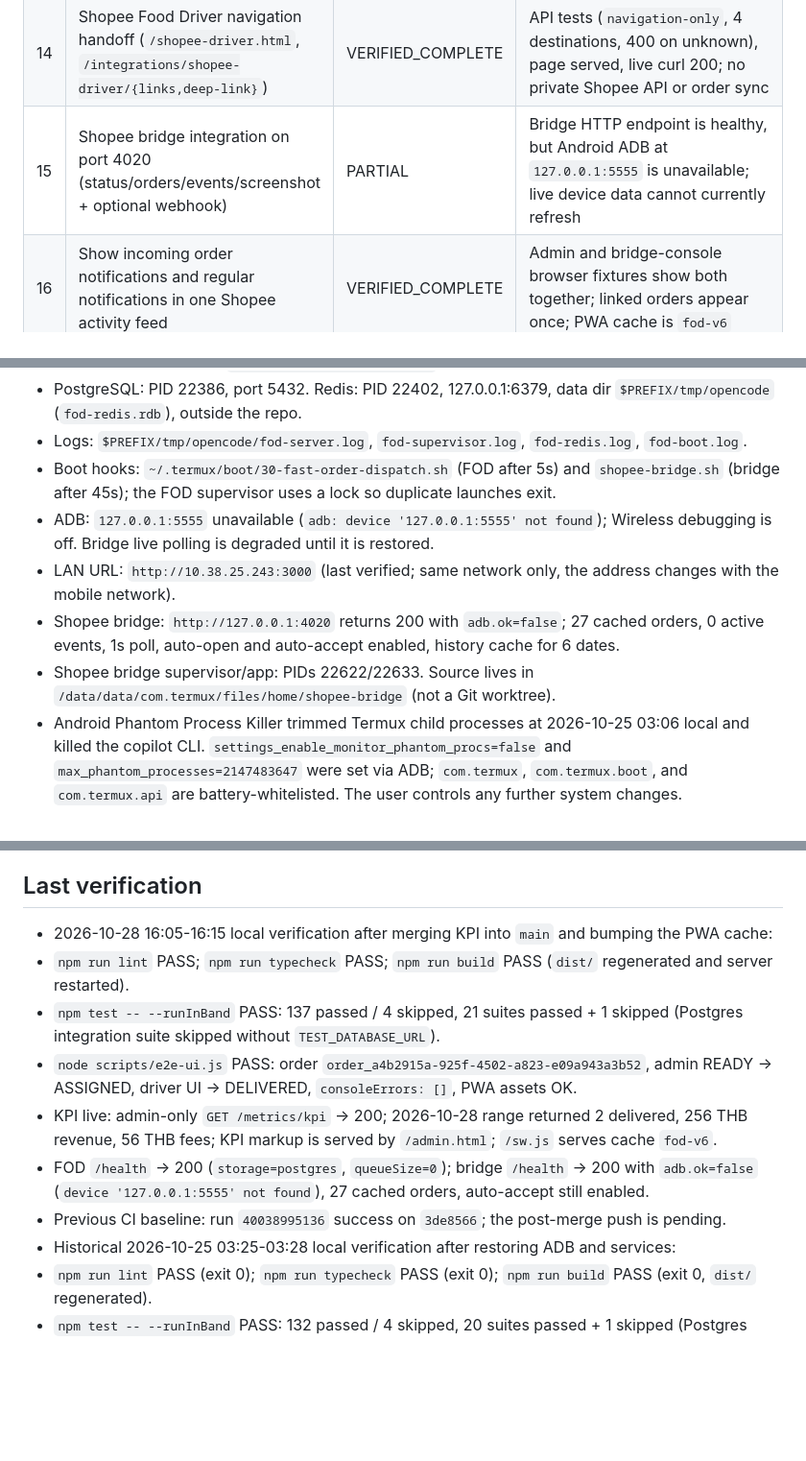
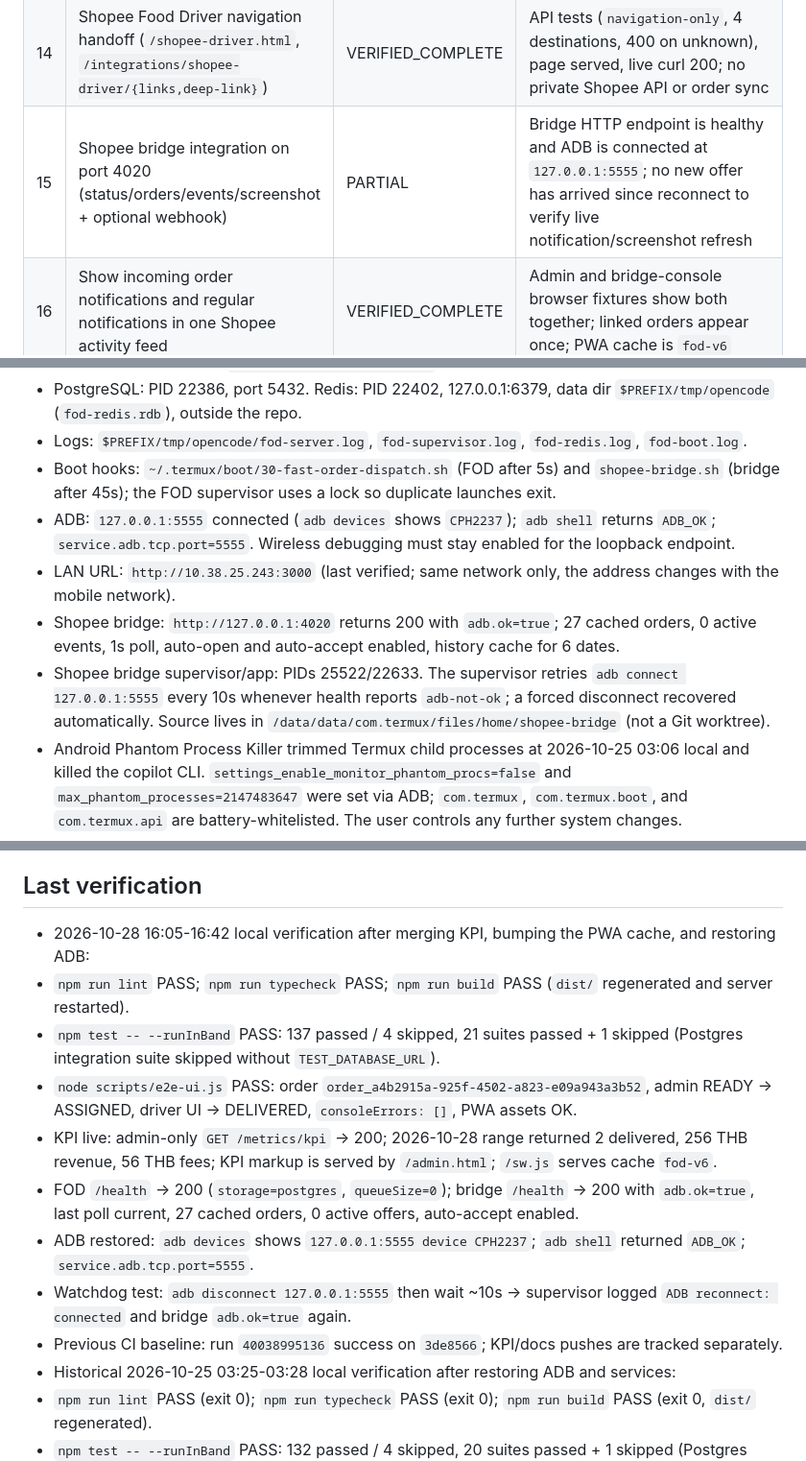
Before and after one commit to nuzing002-cloud/fast-order-dispatch, a Markdown page: PROJECT_STATE.md, 3 parts joined by grey strips. Shown at 96% size. Drawn GitHub-style; blank space fills up the shorter version.

Commit message:
docs: record ADB recovery and reconnect watchdog

```diff
--- a/PROJECT_STATE.md
+++ b/PROJECT_STATE.md
@@ -25,7 +25,7 @@ Deliver a working private order-dispatch system (Project ID `1388246780`) that r
 | 12 | Documentation for install/run/maintenance | VERIFIED_COMPLETE | `README.md`, `AGENTS.md`, `STATUS.md`, this file |
 | 13 | Production deployment to a public host | BLOCKED | Requires server/host, domain, TLS origin, real API keys, payment credentials, VAPID keys, and hosting cost |
 | 14 | Shopee Food Driver navigation handoff (`/shopee-driver.html`, `/integrations/shopee-driver/{links,deep-link}`) | VERIFIED_COMPLETE | API tests (`navigation-only`, 4 destinations, 400 on unknown), page served, live curl 200; no private Shopee API or order sync |
-| 15 | Shopee bridge integration on port 4020 (status/orders/events/screenshot + optional webhook) | PARTIAL | Bridge HTTP endpoint is healthy, but Android ADB at `127.0.0.1:5555` is unavailable; live device data cannot currently refresh |
+| 15 | Shopee bridge integration on port 4020 (status/orders/events/screenshot + optional webhook) | PARTIAL | Bridge HTTP endpoint is healthy and ADB is connected at `127.0.0.1:5555`; no new offer has arrived since reconnect to verify live notification/screenshot refresh |
 | 16 | Show incoming order notifications and regular notifications in one Shopee activity feed | VERIFIED_COMPLETE | Admin and bridge-console browser fixtures show both together; linked orders appear once; PWA cache is `fod-v6` |
 | 17 | Distinguish actionable new offers from ordinary order-related notifications | VERIFIED_COMPLETE | Explicit offer classifier filters 22 false order records, suppresses startup replay, and limits auto-accept to new offers |
 | 18 | Admin KPI report with date ranges, totals, daily/driver breakdowns | VERIFIED_COMPLETE | Admin-only `GET /metrics/kpi` live 200; merged as `db47146`; KPI/PostgreSQL tests; all local verification passed |
@@ -38,10 +38,10 @@ Deliver a working private order-dispatch system (Project ID `1388246780`) that r
 - PostgreSQL: PID 22386, port 5432. Redis: PID 22402, 127.0.0.1:6379, data dir `$PREFIX/tmp/opencode` (`fod-redis.rdb`), outside the repo.
 - Logs: `$PREFIX/tmp/opencode/fod-server.log`, `fod-supervisor.log`, `fod-redis.log`, `fod-boot.log`.
 - Boot hooks: `~/.termux/boot/30-fast-order-dispatch.sh` (FOD after 5s) and `shopee-bridge.sh` (bridge after 45s); the FOD supervisor uses a lock so duplicate launches exit.
-- ADB: `127.0.0.1:5555` unavailable (`adb: device '127.0.0.1:5555' not found`); Wireless debugging is off. Bridge live polling is degraded until it is restored.
+- ADB: `127.0.0.1:5555` connected (`adb devices` shows `CPH2237`); `adb shell` returns `ADB_OK`; `service.adb.tcp.port=5555`. Wireless debugging must stay enabled for the loopback endpoint.
 - LAN URL: `http://10.38.25.243:3000` (last verified; same network only, the address changes with the mobile network).
-- Shopee bridge: `http://127.0.0.1:4020` returns 200 with `adb.ok=false`; 27 cached orders, 0 active events, 1s poll, auto-open and auto-accept enabled, history cache for 6 dates.
-- Shopee bridge supervisor/app: PIDs 22622/22633. Source lives in `/data/data/com.termux/files/home/shopee-bridge` (not a Git worktree).
+- Shopee bridge: `http://127.0.0.1:4020` returns 200 with `adb.ok=true`; 27 cached orders, 0 active events, 1s poll, auto-open and auto-accept enabled, history cache for 6 dates.
+- Shopee bridge supervisor/app: PIDs 25522/22633. The supervisor retries `adb connect 127.0.0.1:5555` every 10s whenever health reports `adb-not-ok`; a forced disconnect recovered automatically. Source lives in `/data/data/com.termux/files/home/shopee-bridge` (not a Git worktree).
 - Android Phantom Process Killer trimmed Termux child processes at 2026-10-25 03:06 local and killed the copilot CLI. `settings_enable_monitor_phantom_procs=false` and `max_phantom_processes=2147483647` were set via ADB; `com.termux`, `com.termux.boot`, and `com.termux.api` are battery-whitelisted. The user controls any further system changes.
 - KPI reporting: admin-only `GET /metrics/kpi?from=...&to=...` with Bangkok date handling and daily/driver breakdowns; live check on 2026-10-28 returned 2 delivered orders, 256 THB revenue, and 56 THB delivery fees.
 - Shopee handoff: `http://127.0.0.1:3000/shopee-driver.html`; API endpoints require `x-api-key` when `API_KEYS` is configured.
@@ -49,13 +49,15 @@ Deliver a working private order-dispatch system (Project ID `1388246780`) that r
 
 ## Last verification
 
-- 2026-10-28 16:05-16:15 local verification after merging KPI into `main` and bumping the PWA cache:
+- 2026-10-28 16:05-16:42 local verification after merging KPI, bumping the PWA cache, and restoring ADB:
 - `npm run lint` PASS; `npm run typecheck` PASS; `npm run build` PASS (`dist/` regenerated and server restarted).
 - `npm test -- --runInBand` PASS: 137 passed / 4 skipped, 21 suites passed + 1 skipped (Postgres integration suite skipped without `TEST_DATABASE_URL`).
 - `node scripts/e2e-ui.js` PASS: order `order_a4b2915a-925f-4502-a823-e09a943a3b52`, admin READY -> ASSIGNED, driver UI -> DELIVERED, `consoleErrors: []`, PWA assets OK.
 - KPI live: admin-only `GET /metrics/kpi` -> 200; 2026-10-28 range returned 2 delivered, 256 THB revenue, 56 THB fees; KPI markup is served by `/admin.html`; `/sw.js` serves cache `fod-v6`.
-- FOD `/health` -> 200 (`storage=postgres`, `queueSize=0`); bridge `/health` -> 200 with `adb.ok=false` (`device '127.0.0.1:5555' not found`), 27 cached orders, auto-accept still enabled.
-- Previous CI baseline: run `40038995136` success on `3de8566`; the post-merge push is pending.
+- FOD `/health` -> 200 (`storage=postgres`, `queueSize=0`); bridge `/health` -> 200 with `adb.ok=true`, last poll current, 27 cached orders, 0 active offers, auto-accept enabled.
+- ADB restored: `adb devices` shows `127.0.0.1:5555 device CPH2237`; `adb shell` returned `ADB_OK`; `service.adb.tcp.port=5555`.
+- Watchdog test: `adb disconnect 127.0.0.1:5555` then wait ~10s -> supervisor logged `ADB reconnect: connected` and bridge `adb.ok=true` again.
+- Previous CI baseline: run `40038995136` success on `3de8566`; KPI/docs pushes are tracked separately.
 - Historical 2026-10-25 03:25-03:28 local verification after restoring ADB and services:
 - `npm run lint` PASS (exit 0); `npm run typecheck` PASS (exit 0); `npm run build` PASS (exit 0, `dist/` regenerated).
 - `npm test -- --runInBand` PASS: 132 passed / 4 skipped, 20 suites passed + 1 skipped (Postgres integration without `TEST_DATABASE_URL`).
```
Also changed, not shown: other parts of PROJECT_STATE.md (+4 -3 lines), STATUS.md (+9 -6 lines).
